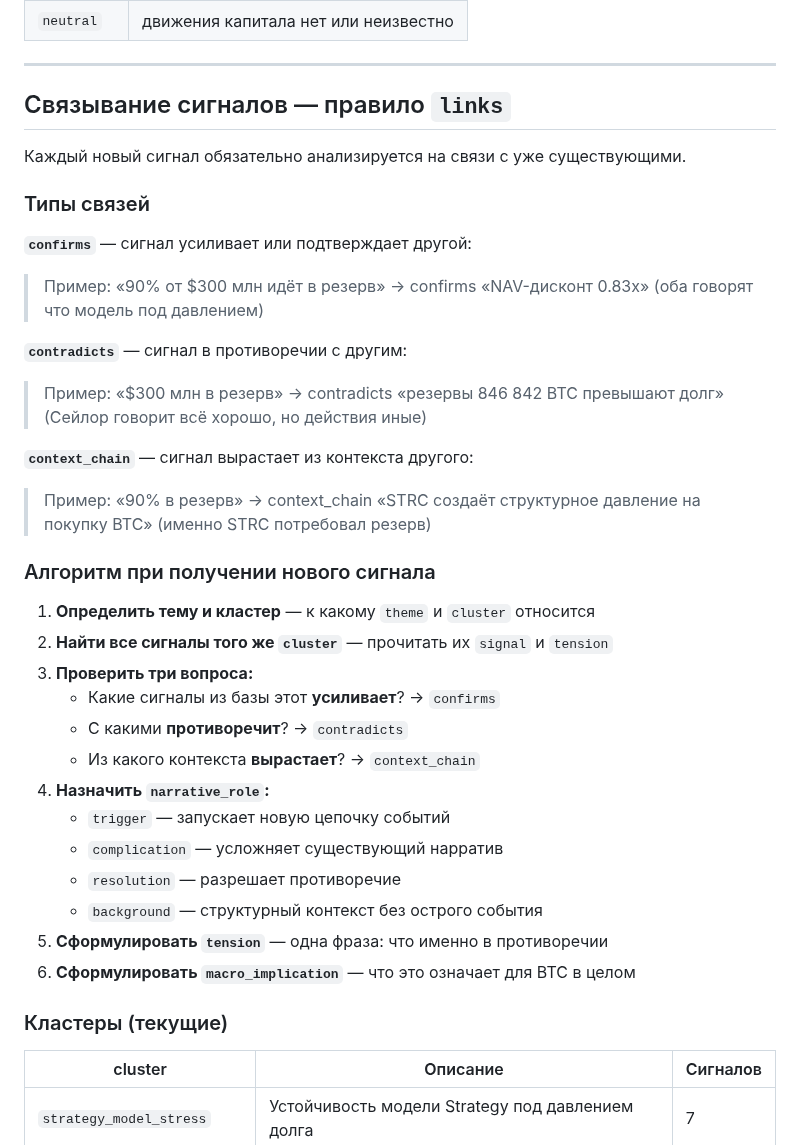
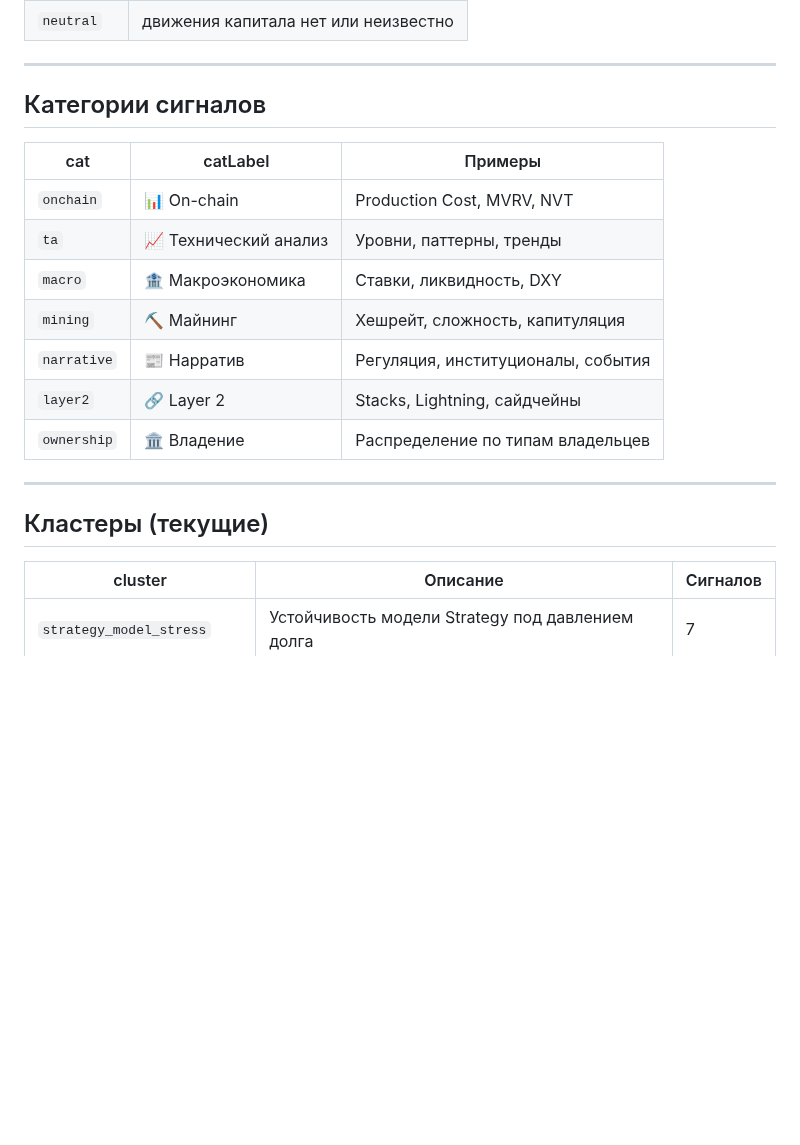
Before and after one commit to AlxCheh/Bitcoin-Intel, a Markdown page: CLAUDE.md, the part around one of its changes. Drawn GitHub-style; blank space fills up the shorter version.

```diff
--- a/CLAUDE.md
+++ b/CLAUDE.md
@@ -132,38 +132,21 @@
 
 ---
 
-## Связывание сигналов — правило `links`
+## Категории сигналов
 
-Каждый новый сигнал обязательно анализируется на связи с уже существующими.
+| cat | catLabel | Примеры |
+|-----|----------|---------|
+| `onchain` | 📊 On-chain | Production Cost, MVRV, NVT |
+| `ta` | 📈 Технический анализ | Уровни, паттерны, тренды |
+| `macro` | 🏦 Макроэкономика | Ставки, ликвидность, DXY |
+| `mining` | ⛏️ Майнинг | Хешрейт, сложность, капитуляция |
+| `narrative` | 📰 Нарратив | Регуляция, институционалы, события |
+| `layer2` | 🔗 Layer 2 | Stacks, Lightning, сайдчейны |
+| `ownership` | 🏛️ Владение | Распределение по типам владельцев |
 
-### Типы связей
+---
 
-**`confirms`** — сигнал усиливает или подтверждает другой:
-> Пример: «90% от $300 млн идёт в резерв» → confirms «NAV-дисконт 0.83x» (оба говорят что модель под давлением)
-
-**`contradicts`** — сигнал в противоречии с другим:
-> Пример: «$300 млн в резерв» → contradicts «резервы 846 842 BTC превышают долг» (Сейлор говорит всё хорошо, но действия иные)
-
-**`context_chain`** — сигнал вырастает из контекста другого:
-> Пример: «90% в резерв» → context_chain «STRC создаёт структурное давление на покупку BTC» (именно STRC потребовал резерв)
-
-### Алгоритм при получении нового сигнала
-
-1. **Определить тему и кластер** — к какому `theme` и `cluster` относится
-2. **Найти все сигналы того же `cluster`** — прочитать их `signal` и `tension`
-3. **Проверить три вопроса:**
-   - Какие сигналы из базы этот **усиливает**? → `confirms`
-   - С какими **противоречит**? → `contradicts`
-   - Из какого контекста **вырастает**? → `context_chain`
-4. **Назначить `narrative_role`:**
-   - `trigger` — запускает новую цепочку событий
-   - `complication` — усложняет существующий нарратив
-   - `resolution` — разрешает противоречие
-   - `background` — структурный контекст без острого события
-5. **Сформулировать `tension`** — одна фраза: что именно в противоречии
-6. **Сформулировать `macro_implication`** — что это означает для BTC в целом
-
-### Кластеры (текущие)
+## Кластеры (текущие)
 
 | cluster | Описание | Сигналов |
 |---------|----------|---------|
```
Also changed, not shown: other parts of CLAUDE.md (+122 -98 lines).
